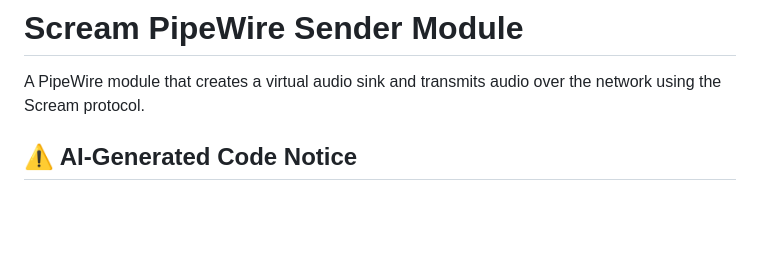
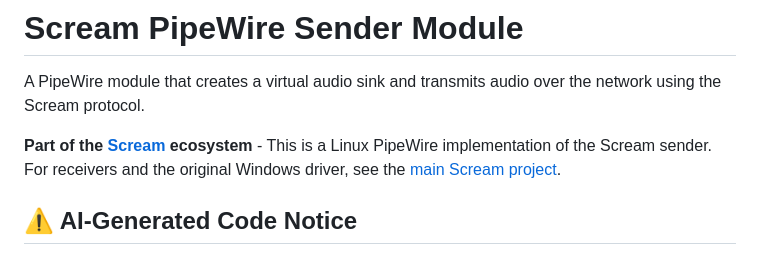
Before and after one commit to zirize/pipewire-scream, a Markdown page: README.md, the part around the change. Rendered like a GitHub page; blank space fills up the shorter version.

Commit message:
Add link to upstream Scream project

```diff
--- a/README.md
+++ b/README.md
@@ -1,6 +1,8 @@
 # Scream PipeWire Sender Module
 
 A PipeWire module that creates a virtual audio sink and transmits audio over the network using the Scream protocol.
+
+**Part of the [Scream](https://github.com/duncanthrax/scream) ecosystem** - This is a Linux PipeWire implementation of the Scream sender. For receivers and the original Windows driver, see the [main Scream project](https://github.com/duncanthrax/scream).
 
 ## ⚠️ AI-Generated Code Notice
 
```
